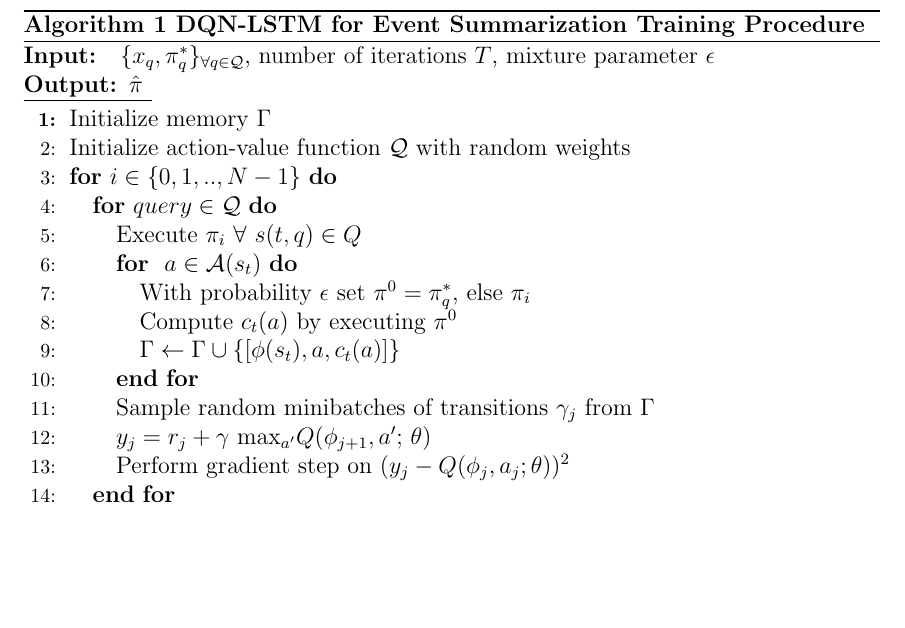
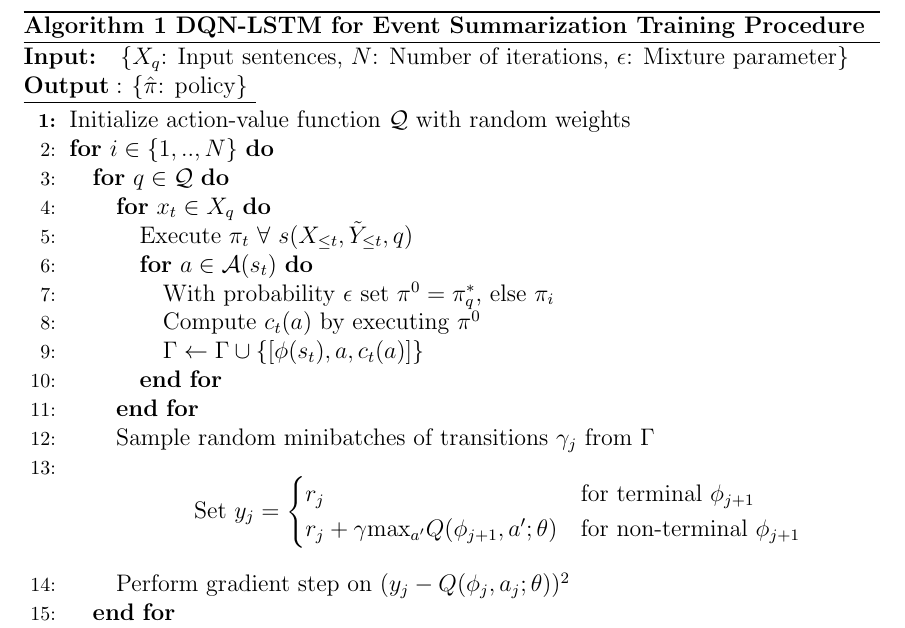
Before and after one commit to franciscojavierarceo/DQN-Event-Summarization, a LaTeX paper (Paper/DeepNLPQLearning.tex): part of page 5 of 6 before the commit and part of page 5 of 7 after it, cut so that both start at the same text, the shorter picture padded with empty space. Compiled offline with pdfLaTeX.

Commit message:
Updated algo in paper, still need more work for it

```diff
--- a/Paper/DeepNLPQLearning.tex
+++ b/Paper/DeepNLPQLearning.tex
@@ -228,23 +228,27 @@ And the updates are computed using the following gradient update of $L_i(\theta_
 
 
 \begin{algorithm}
-    \bf{Input:} { \rm $\{ x_q, \pi^{*}_q \}_{\forall q \in \mathcal{Q} }$, number of iterations $T$, mixture parameter $\epsilon$  } \\
-    \underline{\bf{Output:}  $\hat{\pi}$ }
+    \bf{Input:} { \rm  \{$X_q$: Input sentences, $N$: Number of iterations, $\epsilon$: Mixture parameter\} } \\
+    \underline{$\bf{Output: }$ \rm \{$\hat{\pi}$: policy\} }
   \begin{algorithmic}[1]
-  \STATE \rm Initialize memory $\Gamma$
   \STATE \rm Initialize action-value function $\mathcal{Q}$ with random weights
-   \FOR{$i \in \{0,1,.., N-1\} $}
-%     \IF{ random() < \epsilon}
-%     \ENDIF
-      \FOR{$query \in \mathcal{Q}$}
-        \STATE \rm Execute $\pi_i$ $\forall$ $s(t,q) \in Q$
-        \FOR{ $a \in \mathcal{A}(s_t) $}
+   \FOR{$i \in \{1,.., N\} $}
+      \FOR{$q \in \mathcal{Q}$}
+      \FOR{$x_t \in X_q  $}
+      \STATE \textrm{Execute} $\pi_t$ $\forall$ $s(X_{\le t},\tilde{Y}_{\le t}, q)$
+        \FOR{$a \in \mathcal{A}(s_t) $}
         		\STATE \rm With probability $\epsilon$ set $\pi^0 = \pi^{*}_q$, else $\pi_i$
 		\STATE Compute $c_t(a)$ by executing $\pi^0$
 		\STATE $\Gamma \leftarrow \Gamma \cup \{ [\phi(s_t), a, c_t(a)]\}$
         \ENDFOR
+        \ENDFOR
         \STATE Sample random minibatches of transitions $\gamma_j$ from $\Gamma$
-        \STATE $y_j = r_j + \gamma$ max$_{a'}Q(\phi_{j+1}, a';$ $\theta)$
+        \STATE \[ 		\textrm{Set } y_j=
+			\begin{cases}
+				r_j              								& \text{for terminal } \phi_{j+1} \\
+			     	r_j + \gamma $max$_{a'}Q(\phi_{j+1}, a'; \theta) 	& \text{for non-terminal } \phi_{j+1}
+			\end{cases}
+			\]
         \STATE Perform gradient step on $(y_j - Q(\phi_j, a_j; \theta))^2$
       \ENDFOR
     \ENDFOR
```
Also changed, not shown: Code/dqn_model.lua (+0 -1 lines), Code/model_utils.lua (+2 -1 lines), Paper/DeepNLPQLearning.pdf, 2 other files.
